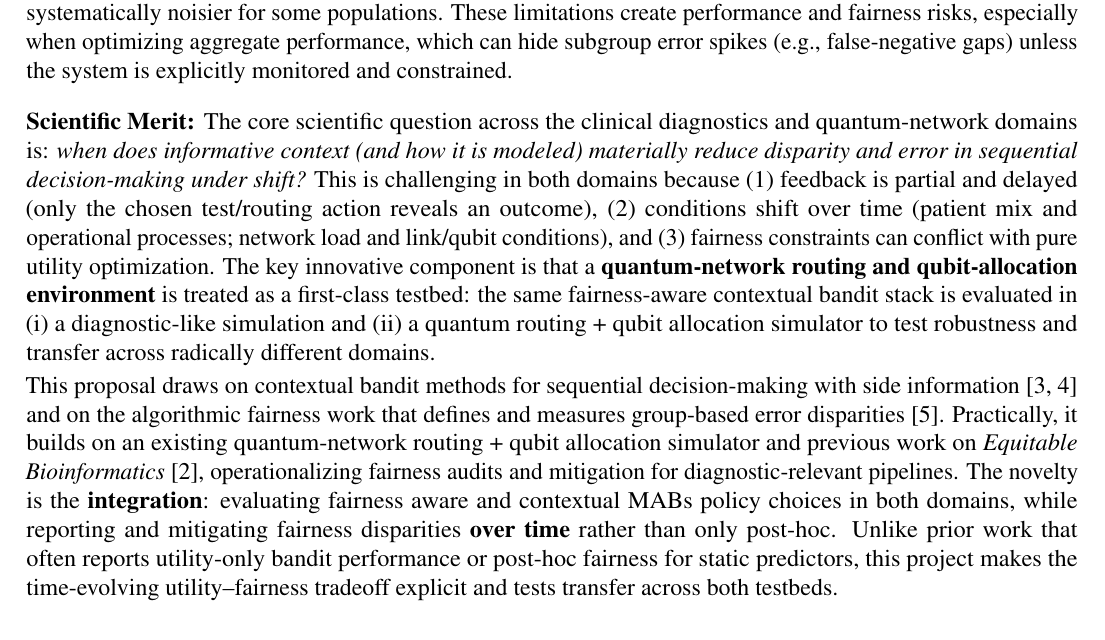
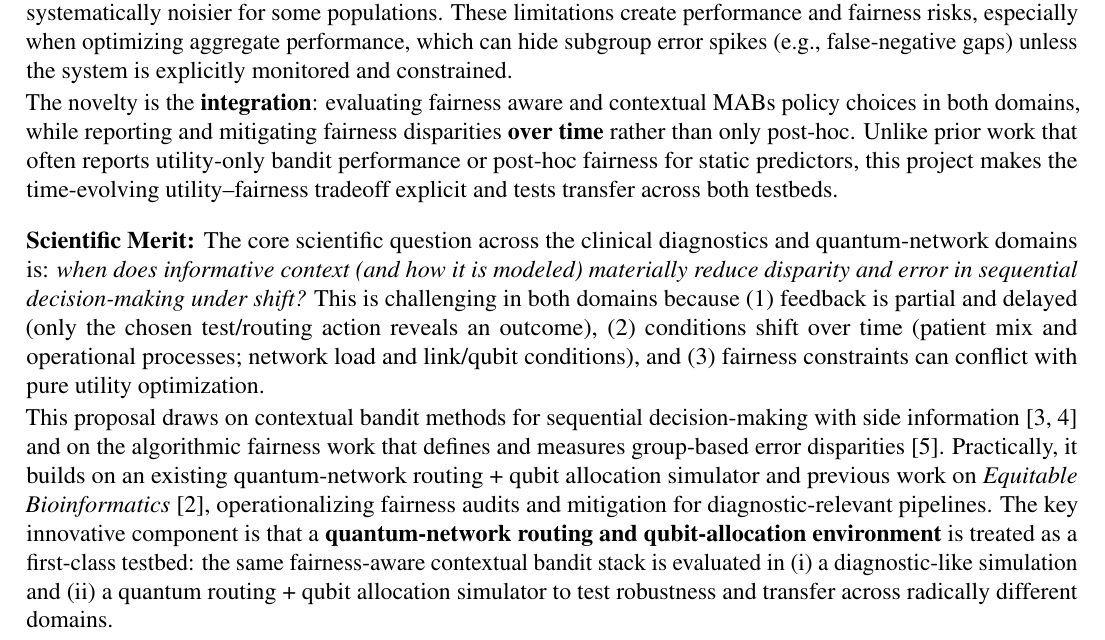
Before and after one commit to pzg8794/DSCI601-Project_Proposal, a LaTeX document (main.tex): part of page 1 of 2, cut so that both start at the same text. Compiled offline with pdfLaTeX.

Commit message:
Restructure: split novelty to Background; move key innovation after prior work
- main.tex: move integration/transfer sentences to Background

- main.tex: move key innovative component sentence after diagnostic-relevant pipelines

- PROJECT_TODO.md: record decision

- main.pdf: rebuild

```diff
--- a/main.tex
+++ b/main.tex
@@ -59,11 +59,14 @@ and iii) a transfer study demonstrating the same policy stack in a quantum-netwo
 \paragraph{Background:} \hspace{-5mm}
 Many real-world workflows in both clinical diagnostics and quantum networking require sequential choices under uncertainty, resource constraints, and distribution shift. These settings can amplify inequities when some groups systematically have lower-quality context or different error profiles. This proposal frames this as a contextual bandit problem: at each step, choose an action (an ``arm'') given observed context to maximize utility while controlling fairness gaps. In both domains, multi-armed bandits formalize online decision-making with exploration--exploitation tradeoffs, and contextual bandits condition decisions on side information that can improve sample-efficiency and stability. In the quantum-network domain, context may include link-quality estimates, network load/queue signals, and qubit availability/quality, but these signals can be delayed, noisy, or partially observed. In the clinical diagnostics domain, context may include patient features, test and sample-quality indicators, and operational constraints, but access to context can be incomplete or systematically noisier for some populations. These limitations create performance and fairness risks, especially when optimizing aggregate performance, which can hide subgroup error spikes (e.g., false-negative gaps) unless the system is explicitly monitored and constrained.
 
+\noindent
+The novelty is the {\bf integration}: evaluating fairness aware and contextual MABs policy choices in both domains, while reporting and mitigating fairness disparities {\bf over time} rather than only post-hoc.
+Unlike prior work that often reports utility-only bandit performance or post-hoc fairness for static predictors, this project makes the time-evolving utility--fairness tradeoff explicit and tests transfer across both testbeds.
+
 \paragraph{Scientific Merit:} \hspace{-5mm}
-The core scientific question across the clinical diagnostics and quantum-network domains is: {\it when does informative context (and how it is modeled) materially reduce disparity and error in sequential decision-making under shift?} This is challenging in both domains because (1) feedback is partial and delayed (only the chosen test/routing action reveals an outcome), (2) conditions shift over time (patient mix and operational processes; network load and link/qubit conditions), and (3) fairness constraints can conflict with pure utility optimization. The key innovative component is that a {\bf quantum-network routing and qubit-allocation environment} is treated as a first-class testbed: the same fairness-aware contextual bandit stack is evaluated in (i) a diagnostic-like simulation and (ii) a quantum routing + qubit allocation simulator to test robustness and transfer across radically different domains.
+The core scientific question across the clinical diagnostics and quantum-network domains is: {\it when does informative context (and how it is modeled) materially reduce disparity and error in sequential decision-making under shift?} This is challenging in both domains because (1) feedback is partial and delayed (only the chosen test/routing action reveals an outcome), (2) conditions shift over time (patient mix and operational processes; network load and link/qubit conditions), and (3) fairness constraints can conflict with pure utility optimization.
 
-This proposal draws on contextual bandit methods for sequential decision-making with side information \cite{li2010contextual,abbasi2011linear} and on the algorithmic fairness work that defines and measures group-based error disparities \cite{hardt2016equality}. Practically, it builds on an existing quantum-network routing + qubit allocation simulator and previous work on {\it Equitable Bioinformatics} \cite{iste780_equitas}, operationalizing fairness audits and mitigation for diagnostic-relevant pipelines. The novelty is the {\bf integration}: evaluating fairness aware and contextual MABs policy choices in both domains, while reporting and mitigating fairness disparities {\bf over time} rather than only post-hoc.
-Unlike prior work that often reports utility-only bandit performance or post-hoc fairness for static predictors, this project makes the time-evolving utility--fairness tradeoff explicit and tests transfer across both testbeds.
+This proposal draws on contextual bandit methods for sequential decision-making with side information \cite{li2010contextual,abbasi2011linear} and on the algorithmic fairness work that defines and measures group-based error disparities \cite{hardt2016equality}. Practically, it builds on an existing quantum-network routing + qubit allocation simulator and previous work on {\it Equitable Bioinformatics} \cite{iste780_equitas}, operationalizing fairness audits and mitigation for diagnostic-relevant pipelines. The key innovative component is that a {\bf quantum-network routing and qubit-allocation environment} is treated as a first-class testbed: the same fairness-aware contextual bandit stack is evaluated in (i) a diagnostic-like simulation and (ii) a quantum routing + qubit allocation simulator to test robustness and transfer across radically different domains.
 
 
 \paragraph{Broader Impacts:} \hspace{-5mm}
```
Also changed, not shown: PROJECT_TODO.md (+1 -0 lines), main.pdf.
